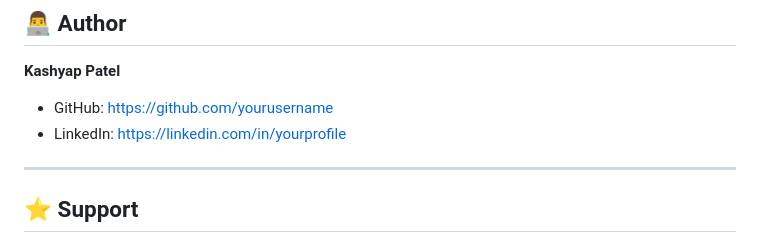
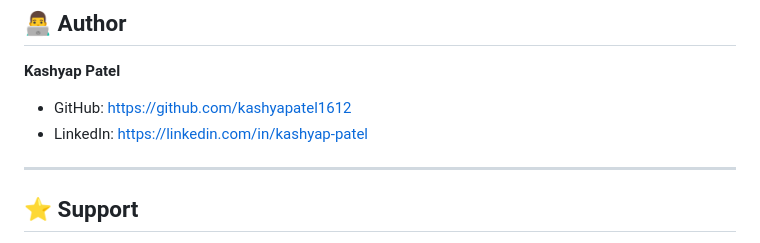
Before and after one commit to kashyappatel1612/RideBook---Ride-Booking-System, a Markdown page: README.md, the part around the change. GitHub-like rendering.

Commit message:
Update README.md with project details and author info

```diff
--- a/README.md
+++ b/README.md
@@ -199,8 +199,8 @@ This project helped me gain practical experience in:
 
 **Kashyap Patel**
 
-* GitHub: https://github.com/yourusername
-* LinkedIn: https://linkedin.com/in/yourprofile
+* GitHub: https://github.com/kashyapatel1612
+* LinkedIn: https://linkedin.com/in/kashyap-patel
 
 ---
 
```
